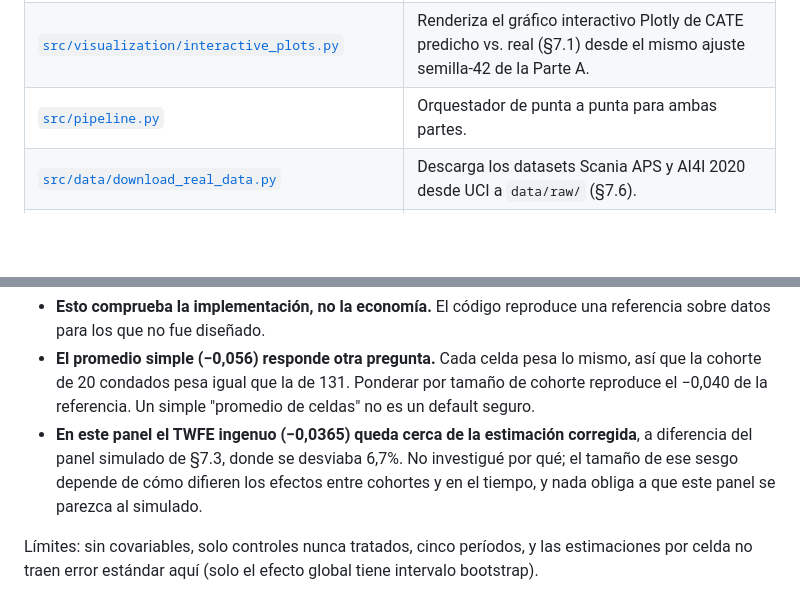
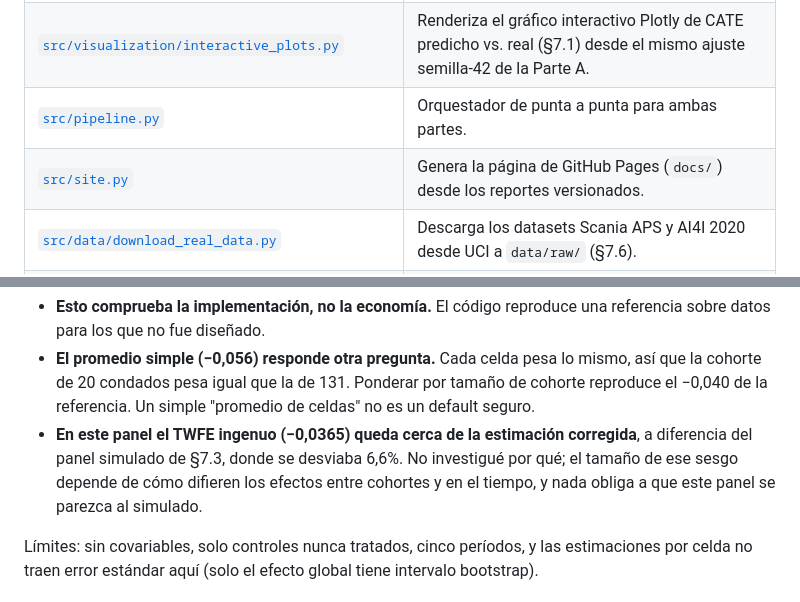
Before and after one commit to Rxyxs/chile-mining-fleet-causal-impact, a Markdown page: README.es.md, 2 parts joined by grey strips. GitHub-like rendering; blank space fills up the shorter version.

```diff
--- a/README.es.md
+++ b/README.es.md
@@ -127,6 +129,7 @@ flowchart TB
 | [`src/visualization/plots.py`](src/visualization/plots.py) | Renderiza cada figura estática de este README desde la salida real del pipeline. |
 | [`src/visualization/interactive_plots.py`](src/visualization/interactive_plots.py) | Renderiza el gráfico interactivo Plotly de CATE predicho vs. real (§7.1) desde el mismo ajuste semilla-42 de la Parte A. |
 | [`src/pipeline.py`](src/pipeline.py) | Orquestador de punta a punta para ambas partes. |
+| [`src/site.py`](src/site.py) | Genera la página de GitHub Pages (`docs/`) desde los reportes versionados. |
 | [`src/data/download_real_data.py`](src/data/download_real_data.py) | Descarga los datasets Scania APS y AI4I 2020 desde UCI a `data/raw/` (§7.6). |
 | [`src/data/semi_synthetic_dgp.py`](src/data/semi_synthetic_dgp.py) | Piloto semi-sintético sobre covariables reales: tratamiento aleatorizado por bloques y un efecto heterogéneo conocido que depende de columnas reales de desgaste y estrés; opcionalmente, las fallas reales del dataset entran en Y0. |
 | [`src/pipeline_real_data.py`](src/pipeline_real_data.py) | Benchmark semi-sintético: los 5 estimadores de la Parte A en 5 condiciones x 20 semillas, con métricas de recuperación, Qini y focalización independientes de la escala. |
@@ -415,7 +435,7 @@ Las siete celdas ATT(g,t) posteriores al tratamiento coinciden con la referencia
 
 - **Esto comprueba la implementación, no la economía.** El código reproduce una referencia sobre datos para los que no fue diseñado.
 - **El promedio simple (−0,056) responde otra pregunta.** Cada celda pesa lo mismo, así que la cohorte de 20 condados pesa igual que la de 131. Ponderar por tamaño de cohorte reproduce el −0,040 de la referencia. Un simple "promedio de celdas" no es un default seguro.
-- **En este panel el TWFE ingenuo (−0,0365) queda cerca de la estimación corregida**, a diferencia del panel simulado de §7.3, donde se desviaba 6,7%. No investigué por qué; el tamaño de ese sesgo depende de cómo difieren los efectos entre cohortes y en el tiempo, y nada obliga a que este panel se parezca al simulado.
+- **En este panel el TWFE ingenuo (−0,0365) queda cerca de la estimación corregida**, a diferencia del panel simulado de §7.3, donde se desviaba 6,6%. No investigué por qué; el tamaño de ese sesgo depende de cómo difieren los efectos entre cohortes y en el tiempo, y nada obliga a que este panel se parezca al simulado.
 
 Límites: sin covariables, solo controles nunca tratados, cinco períodos, y las estimaciones por celda no traen error estándar aquí (solo el efecto global tiene intervalo bootstrap).
 
```
Also changed, not shown: other parts of README.es.md (+28 -9 lines), README.md (+31 -11 lines), docs/figures/event_study.png (added), docs/figures/real_did_estimators.png (added), docs/figures/real_rct_targeting.png (added), docs/figures/targeting_policy_comparison.png (added), 11 other files.
